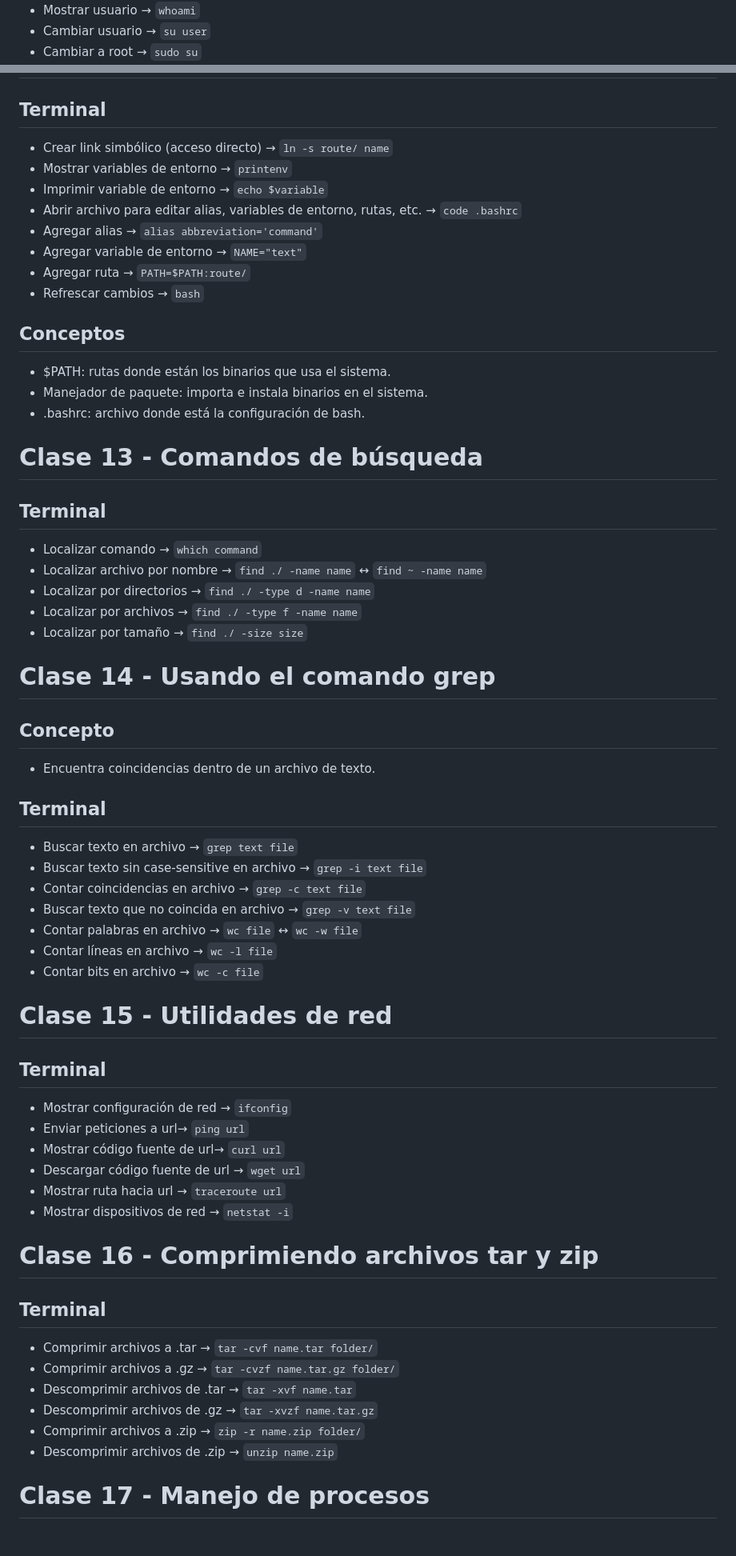
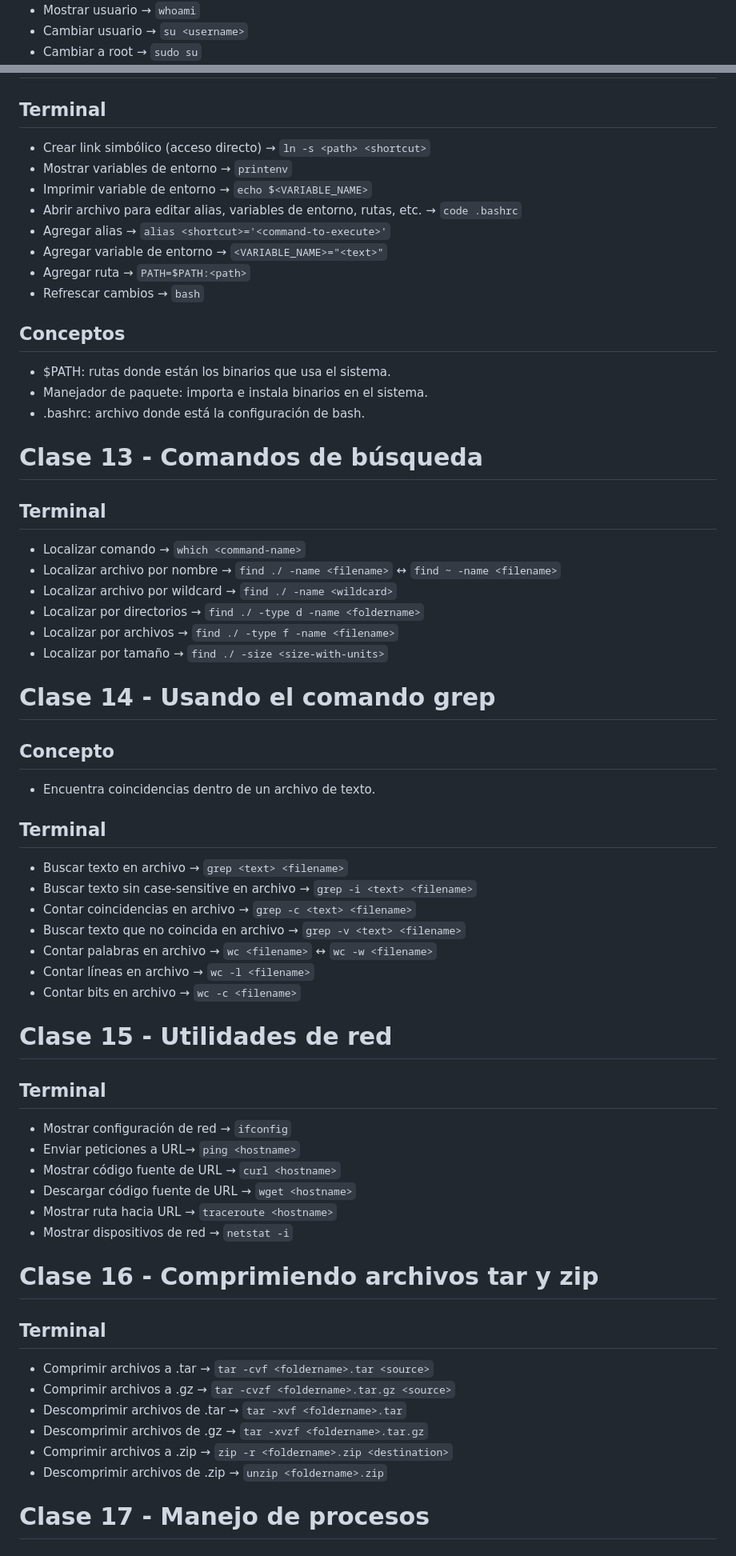
Before and after one commit to jisumov/Learning, a Markdown page: platzi/terminal/notes.md, 2 parts joined by grey strips. Shown at 80% size. GitHub-like rendering.

Commit message:
docs: update notes.md file

```diff
--- a/platzi/terminal/notes.md
+++ b/platzi/terminal/notes.md
@@ -200,3 +200,3 @@ Koen S. (2020). *Unix Permissions — The Easy Way*.
 - Mostrar usuario → `whoami`
-- Cambiar usuario → `su user`
+- Cambiar usuario → `su <username>`
 - Cambiar a root → `sudo su`
@@ -207,13 +207,13 @@ Koen S. (2020). *Unix Permissions — The Easy Way*.
 
 ## Terminal
 
-- Crear link simbólico (acceso directo) → `ln -s route/ name`
+- Crear link simbólico (acceso directo) → `ln -s <path> <shortcut>`
 - Mostrar variables de entorno → `printenv`
-- Imprimir variable de entorno → `echo $variable`
+- Imprimir variable de entorno → `echo $<VARIABLE_NAME>`
 - Abrir archivo para editar alias, variables de entorno, rutas, etc. → `code .bashrc`
-- Agregar alias → `alias abbreviation='command'`
-- Agregar variable de entorno → `NAME="text"`
-- Agregar ruta → `PATH=$PATH:route/`
+- Agregar alias → `alias <shortcut>='<command-to-execute>'`
+- Agregar variable de entorno → `<VARIABLE_NAME>="<text>"`
+- Agregar ruta → `PATH=$PATH:<path>`
 - Refrescar cambios → `bash`
 
 ## Conceptos
@@ -226,11 +226,12 @@ Koen S. (2020). *Unix Permissions — The Easy Way*.
 
 ## Terminal
 
-- Localizar comando → `which command`
-- Localizar archivo por nombre → `find ./ -name name` ↔ `find ~ -name name`
-- Localizar por directorios → `find ./ -type d -name name`
-- Localizar por archivos → `find ./ -type f -name name`
-- Localizar por tamaño → `find ./ -size size`
+- Localizar comando → `which <command-name>`
+- Localizar archivo por nombre → `find ./ -name <filename>` ↔ `find ~ -name <filename>`
+- Localizar archivo por wildcard → `find ./ -name <wildcard>`
+- Localizar por directorios → `find ./ -type d -name <foldername>`
+- Localizar por archivos → `find ./ -type f -name <filename>`
+- Localizar por tamaño → `find ./ -size <size-with-units>`
 
 # Clase 14 - Usando el comando grep
 
@@ -240,35 +241,35 @@ Koen S. (2020). *Unix Permissions — The Easy Way*.
 
 ## Terminal
 
-- Buscar texto en archivo → `grep text file`
-- Buscar texto sin case-sensitive en archivo → `grep -i text file`
-- Contar coincidencias en archivo → `grep -c text file`
-- Buscar texto que no coincida en archivo → `grep -v text file`
-- Contar palabras en archivo → `wc file` ↔ `wc -w file`
-- Contar líneas en archivo → `wc -l file`
-- Contar bits en archivo → `wc -c file`
+- Buscar texto en archivo → `grep <text> <filename>`
+- Buscar texto sin case-sensitive en archivo → `grep -i <text> <filename>`
+- Contar coincidencias en archivo → `grep -c <text> <filename>`
+- Buscar texto que no coincida en archivo → `grep -v <text> <filename>`
+- Contar palabras en archivo → `wc <filename>` ↔ `wc -w <filename>`
+- Contar líneas en archivo → `wc -l <filename>`
+- Contar bits en archivo → `wc -c <filename>`
 
 # Clase 15 - Utilidades de red
 
 ## Terminal
 
 - Mostrar configuración de red → `ifconfig`
-- Enviar peticiones a url→ `ping url`
-- Mostrar código fuente de url→ `curl url`
-- Descargar código fuente de url → `wget url`
-- Mostrar ruta hacia url → `traceroute url`
+- Enviar peticiones a URL→ `ping <hostname>`
+- Mostrar código fuente de URL → `curl <hostname>`
+- Descargar código fuente de URL → `wget <hostname>`
+- Mostrar ruta hacia URL → `traceroute <hostname>`
 - Mostrar dispositivos de red → `netstat -i`
 
 # Clase 16 - Comprimiendo archivos tar y zip
 
 ## Terminal
 
-- Comprimir archivos a .tar → `tar -cvf name.tar folder/`
-- Comprimir archivos a .gz → `tar -cvzf name.tar.gz folder/`
-- Descomprimir archivos de .tar → `tar -xvf name.tar`
-- Descomprimir archivos de .gz → `tar -xvzf name.tar.gz`
-- Comprimir archivos a .zip → `zip -r name.zip folder/`
-- Descomprimir archivos de .zip → `unzip name.zip`
+- Comprimir archivos a .tar → `tar -cvf <foldername>.tar <source>`
+- Comprimir archivos a .gz → `tar -cvzf <foldername>.tar.gz <source>`
+- Descomprimir archivos de .tar → `tar -xvf <foldername>.tar`
+- Descomprimir archivos de .gz → `tar -xvzf <foldername>.tar.gz`
+- Comprimir archivos a .zip → `zip -r <foldername>.zip <destination>`
+- Descomprimir archivos de .zip → `unzip <foldername>.zip`
 
 # Clase 17 - Manejo de procesos
 
```
Also changed, not shown: other parts of platzi/terminal/notes.md (+58 -58 lines).
